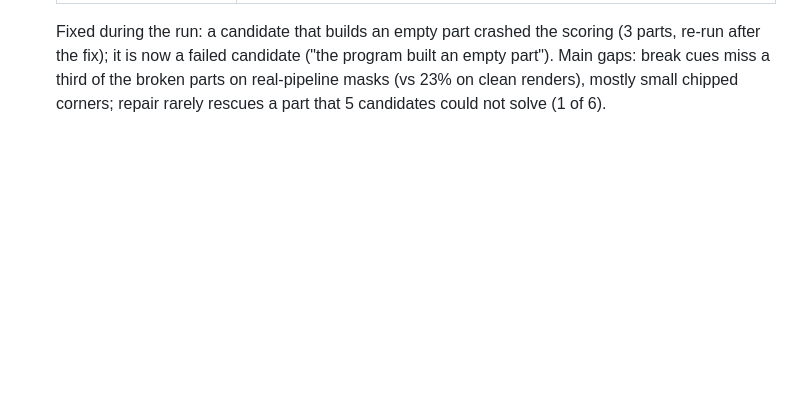
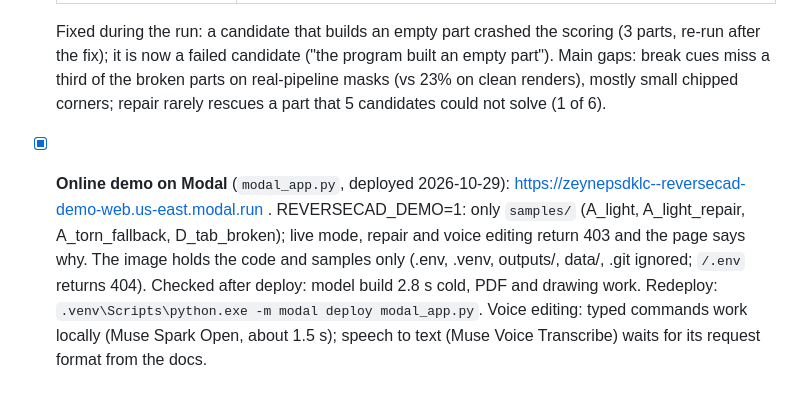
Before and after one commit to pnomokok/reversecad, a Markdown page: CLAUDE.md, the part around the change. GitHub-like rendering; blank space fills up the shorter version.

```diff
--- a/CLAUDE.md
+++ b/CLAUDE.md
@@ -307,3 +307,4 @@ Phone photos are often saved sideways and rotated via an EXIF tag. SAM gives coo
 
   Fixed during the run: a candidate that builds an empty part crashed the scoring (3 parts, re-run after the fix); it is now a failed candidate ("the program built an empty part").
   Main gaps: break cues miss a third of the broken parts on real-pipeline masks (vs 23% on clean renders), mostly small chipped corners; repair rarely rescues a part that 5 candidates could not solve (1 of 6).
+- [x] **Online demo on Modal** (`modal_app.py`, deployed 2026-10-29): https://zeynepsdklc--reversecad-demo-web.us-east.modal.run . REVERSECAD_DEMO=1: only `samples/` (A_light, A_light_repair, A_torn_fallback, D_tab_broken); live mode, repair and voice editing return 403 and the page says why. The image holds the code and samples only (.env, .venv, outputs/, data/, .git ignored; `/.env` returns 404). Checked after deploy: model build 2.8 s cold, PDF and drawing work. Redeploy: `.venv\Scripts\python.exe -m modal deploy modal_app.py`. Voice editing: typed commands work locally (Muse Spark Open, about 1.5 s); speech to text (Muse Voice Transcribe) waits for its request format from the docs.
```
Also changed, not shown: README.md (+4 -0 lines).
